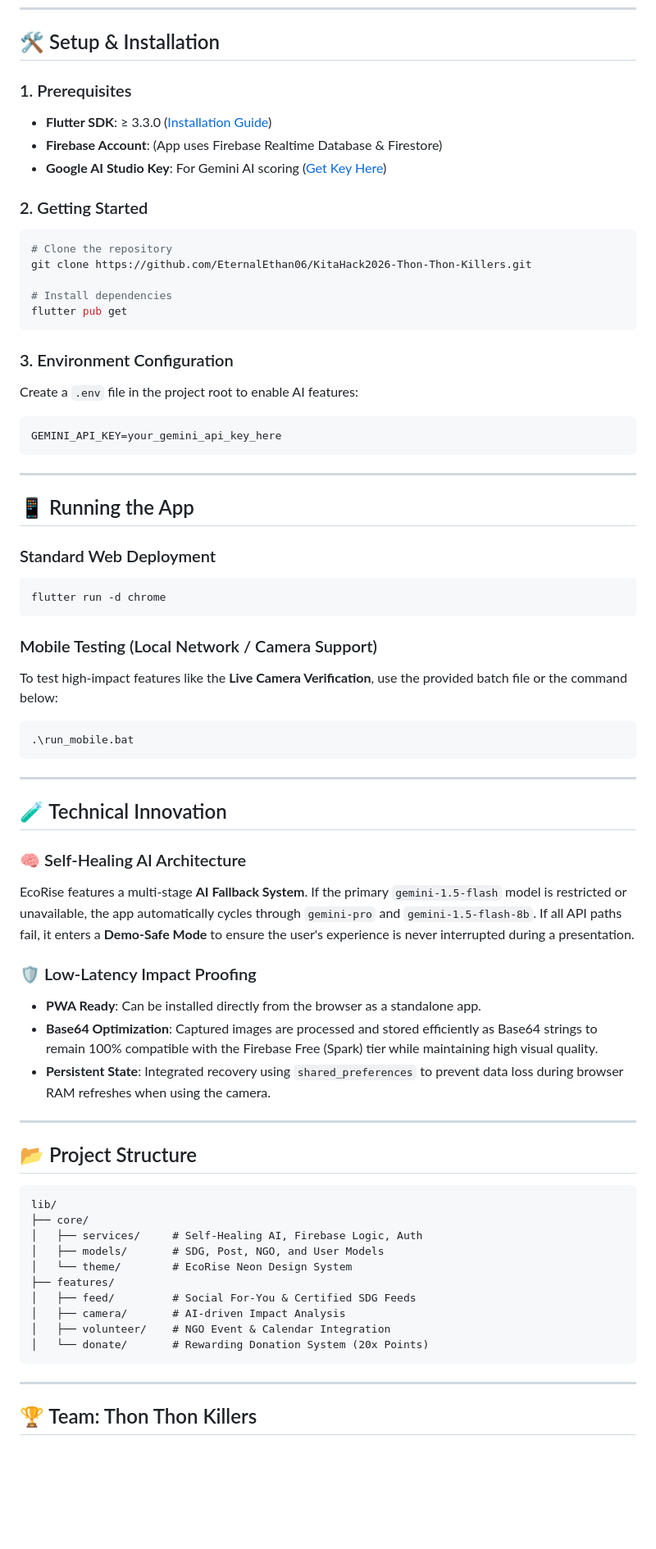
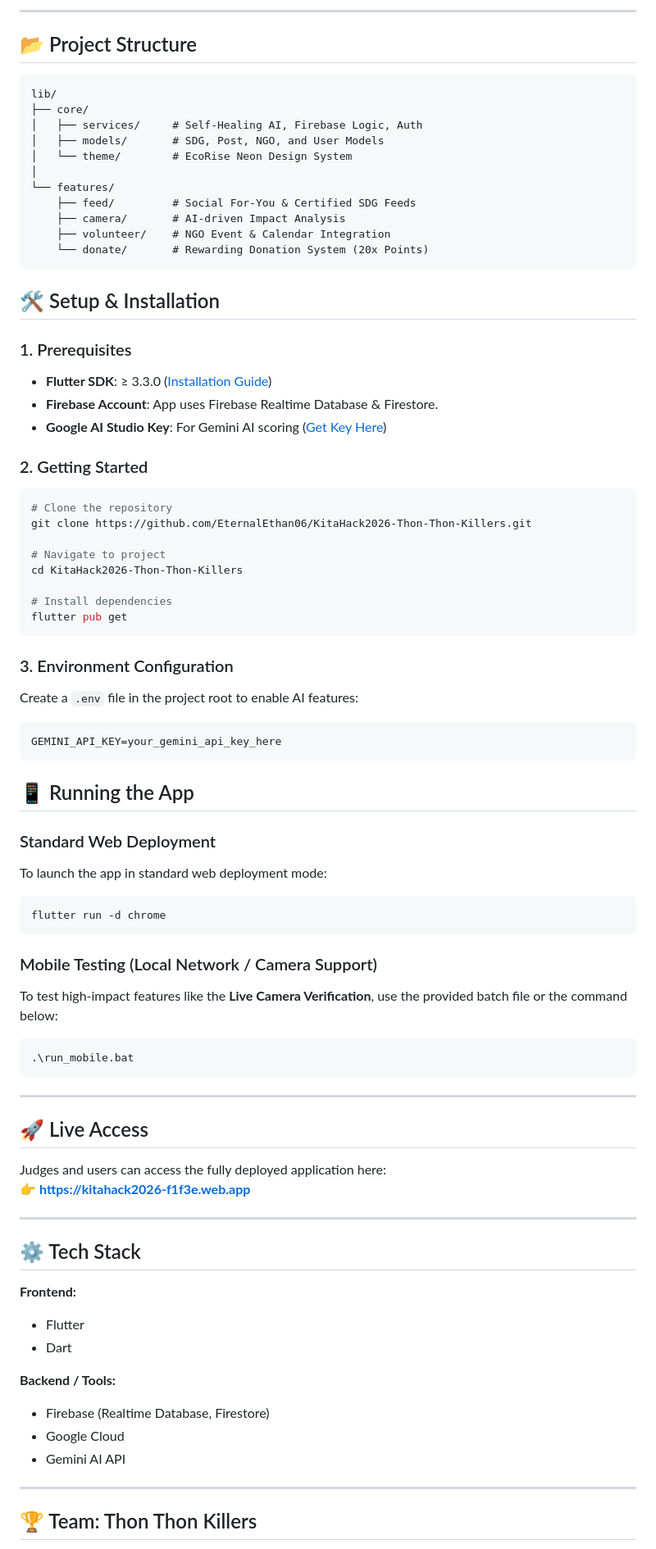
Before and after one commit to EternalEthan06/KitaHack2026-Thon-Thon-Killers, a Markdown page: README.md, the part around one of its changes. Shown at 82% size. GitHub-like rendering; blank space fills up the shorter version.

````diff
--- a/README.md
+++ b/README.md
@@ -14,15 +55,35 @@ Judges and users can access the fully deployed application here:
+---
+
+## 📂 Project Structure
+
+```text
+lib/
+├── core/
+│   ├── services/     # Self-Healing AI, Firebase Logic, Auth
+│   ├── models/       # SDG, Post, NGO, and User Models
+│   └── theme/        # EcoRise Neon Design System
+│
+└── features/
+    ├── feed/         # Social For-You & Certified SDG Feeds
+    ├── camera/       # AI-driven Impact Analysis
+    ├── volunteer/    # NGO Event & Calendar Integration
+    └── donate/       # Rewarding Donation System (20x Points)
+```
 
 ## 🛠️ Setup & Installation
 
 ### 1. Prerequisites
-- **Flutter SDK**: ≥ 3.3.0 ([Installation Guide](https://docs.flutter.dev/get-started/install))
-- **Firebase Account**: (App uses Firebase Realtime Database & Firestore)
-- **Google AI Studio Key**: For Gemini AI scoring ([Get Key Here](https://aistudio.google.com/app/apikey))
+* **Flutter SDK**: ≥ 3.3.0 ([Installation Guide](https://docs.flutter.dev/get-started/install))
+* **Firebase Account**: App uses Firebase Realtime Database & Firestore.
+* **Google AI Studio Key**: For Gemini AI scoring ([Get Key Here](https://aistudio.google.com/app/apikey))
 
 ### 2. Getting Started
 ```bash
 # Clone the repository
 git clone https://github.com/EternalEthan06/KitaHack2026-Thon-Thon-Killers.git
+
+# Navigate to project
+cd KitaHack2026-Thon-Thon-Killers
 
 # Install dependencies
 flutter pub get
@@ -34,50 +95,39 @@ Create a `.env` file in the project root to enable AI features:
 GEMINI_API_KEY=your_gemini_api_key_here
 ```
 
----
-
 ## 📱 Running the App
 
 ### Standard Web Deployment
+To launch the app in standard web deployment mode:
 ```bash
 flutter run -d chrome
 ```
 
 ### Mobile Testing (Local Network / Camera Support)
 To test high-impact features like the **Live Camera Verification**, use the provided batch file or the command below:
-
 ```bash
 .\run_mobile.bat
 ```
 
 ---
 
-## 🧪 Technical Innovation
+## 🚀 Live Access
 
-### 🧠 Self-Healing AI Architecture
-EcoRise features a multi-stage **AI Fallback System**. If the primary `gemini-1.5-flash` model is restricted or unavailable, the app automatically cycles through `gemini-pro` and `gemini-1.5-flash-8b`. If all API paths fail, it enters a **Demo-Safe Mode** to ensure the user's experience is never interrupted during a presentation.
-
-### 🛡️ Low-Latency Impact Proofing
-- **PWA Ready**: Can be installed directly from the browser as a standalone app.
-- **Base64 Optimization**: Captured images are processed and stored efficiently as Base64 strings to remain 100% compatible with the Firebase Free (Spark) tier while maintaining high visual quality.
-- **Persistent State**: Integrated recovery using `shared_preferences` to prevent data loss during browser RAM refreshes when using the camera.
+Judges and users can access the fully deployed application here:
+👉 **[https://kitahack2026-f1f3e.web.app](https://kitahack2026-f1f3e.web.app)**
 
 ---
 
-## 📂 Project Structure
+## ⚙️ Tech Stack
 
-```
-lib/
-├── core/
-│   ├── services/     # Self-Healing AI, Firebase Logic, Auth
-│   ├── models/       # SDG, Post, NGO, and User Models
-│   └── theme/        # EcoRise Neon Design System
-├── features/
-│   ├── feed/         # Social For-You & Certified SDG Feeds
-│   ├── camera/       # AI-driven Impact Analysis
-│   ├── volunteer/    # NGO Event & Calendar Integration
-│   └── donate/       # Rewarding Donation System (20x Points)
-```
+**Frontend:**
+* Flutter
+* Dart
+
+**Backend / Tools:**
+* Firebase (Realtime Database, Firestore)
+* Google Cloud
+* Gemini AI API
 
 ---
 
````
Also changed, not shown: other parts of README.md (+54 -11 lines).
